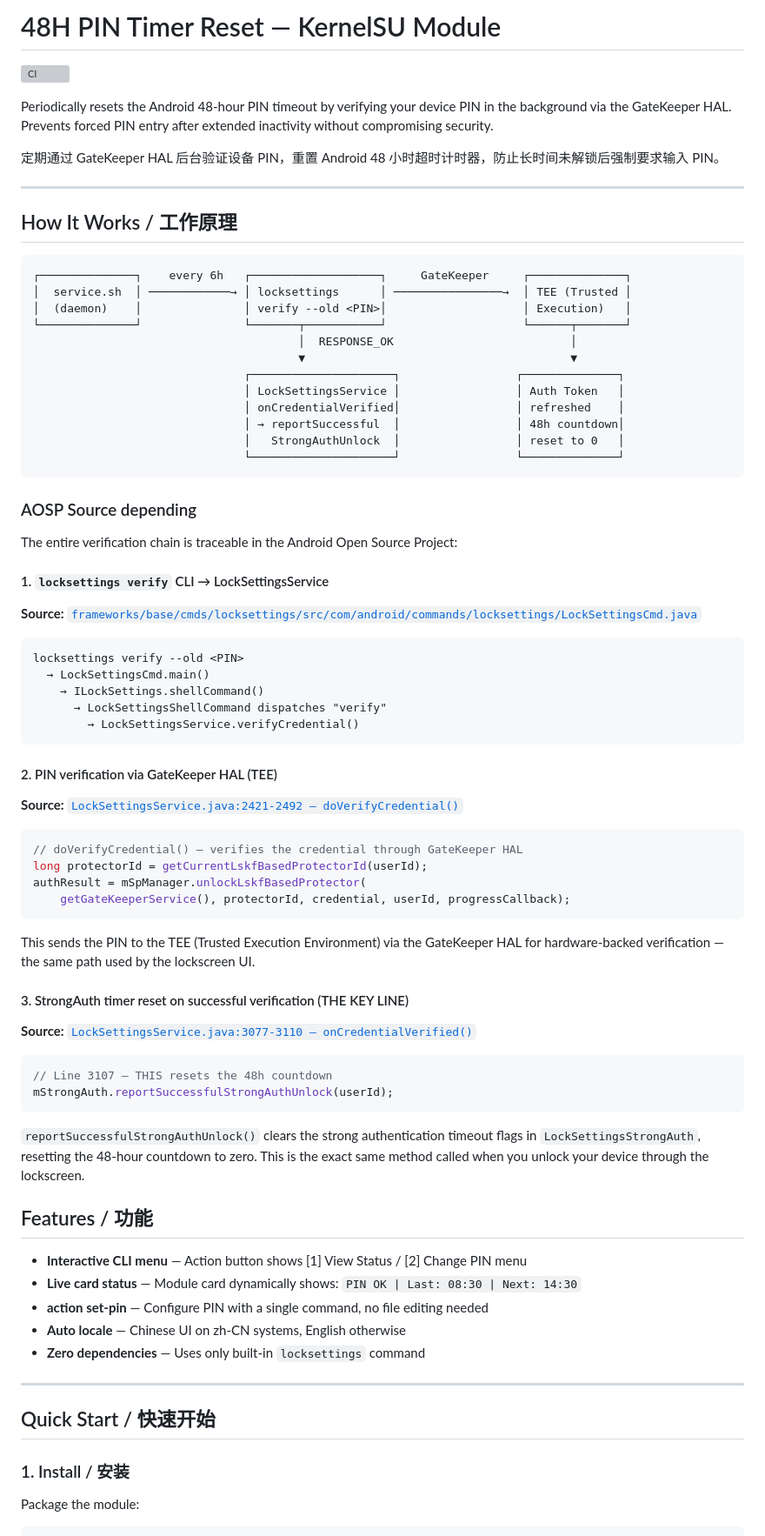
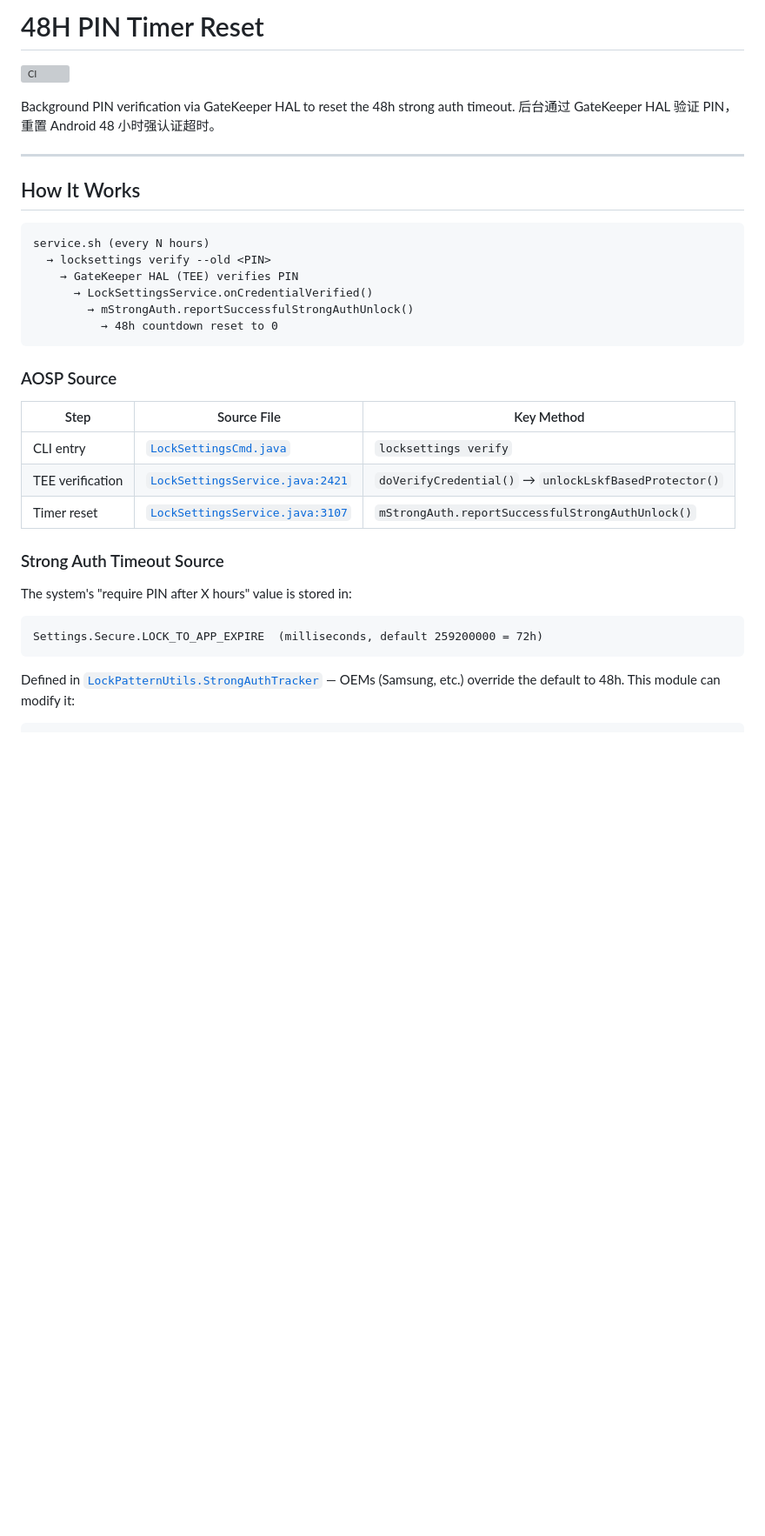
Before and after one commit to shiftz300/pintimerreset, a Markdown page: README.md, the part around one of its changes. Shown at 87% size. Drawn GitHub-style; blank space fills up the shorter version; grey boxes are pictures that could not be loaded.

````diff
--- a/README.md
+++ b/README.md
@@ -1,84 +1,39 @@
-# 48H PIN Timer Reset — KernelSU Module
+# 48H PIN Timer Reset
 
 [![CI](https://github.com/shiftz300/pintimerreset/actions/workflows/ci.yml/badge.svg)](https://github.com/shiftz300/pintimerreset/actions/workflows/ci.yml)
 
-Periodically resets the Android 48-hour PIN timeout by verifying your device PIN in the background via the GateKeeper HAL. Prevents forced PIN entry after extended inactivity without compromising security.
-
-定期通过 GateKeeper HAL 后台验证设备 PIN，重置 Android 48 小时超时计时器，防止长时间未解锁后强制要求输入 PIN。
+Background PIN verification via GateKeeper HAL to reset the 48h strong auth timeout.
+后台通过 GateKeeper HAL 验证 PIN，重置 Android 48 小时强认证超时。
 
 ---
 
-## How It Works / 工作原理
+## How It Works
 
 ```
-┌──────────────┐    every 6h   ┌───────────────────┐     GateKeeper     ┌──────────────┐
-│  service.sh  │ ────────────→ │ locksettings      │ ────────────────→  │ TEE (Trusted │
-│  (daemon)    │               │ verify --old <PIN>│                    │ Execution)   │
-└──────────────┘               └───────┬───────────┘                    └──────┬───────┘
-                                       │  RESPONSE_OK                          │
-                                       ▼                                       ▼
-                               ┌─────────────────────┐                 ┌──────────────┐
-                               │ LockSettingsService │                 │ Auth Token   │
-                               │ onCredentialVerified│                 │ refreshed    │
-                               │ → reportSuccessful  │                 │ 48h countdown│
-                               │   StrongAuthUnlock  │                 │ reset to 0   │
-                               └─────────────────────┘                 └──────────────┘
+service.sh (every N hours)
+  → locksettings verify --old <PIN>
+    → GateKeeper HAL (TEE) verifies PIN
+      → LockSettingsService.onCredentialVerified()
+        → mStrongAuth.reportSuccessfulStrongAuthUnlock()
+          → 48h countdown reset to 0
 ```
 
-### AOSP Source depending
+### AOSP Source
 
-The entire verification chain is traceable in the Android Open Source Project:
+| Step | Source File | Key Method |
+|------|------------|------------|
+| CLI entry | [`LockSettingsCmd.java`](https://cs.android.com/android/platform/superproject/+/main:frameworks/base/cmds/locksettings/src/com/android/commands/locksettings/LockSettingsCmd.java) | `locksettings verify` |
+| TEE verification | [`LockSettingsService.java:2421`](https://android.googlesource.com/platform/frameworks/base/+/refs/heads/main/services/core/java/com/android/server/locksettings/LockSettingsService.java) | `doVerifyCredential()` → `unlockLskfBasedProtector()` |
+| Timer reset | [`LockSettingsService.java:3107`](https://android.googlesource.com/platform/frameworks/base/+/refs/heads/main/services/core/java/com/android/server/locksettings/LockSettingsService.java) | `mStrongAuth.reportSuccessfulStrongAuthUnlock()` |
 
-#### 1. `locksettings verify` CLI → LockSettingsService
+### Strong Auth Timeout Source
 
-**Source:** [`frameworks/base/cmds/locksettings/src/com/android/commands/locksettings/LockSettingsCmd.java`](https://cs.android.com/android/platform/superproject/+/main:frameworks/base/cmds/locksettings/src/com/android/commands/locksettings/LockSettingsCmd.java)
+The system's "require PIN after X hours" value is stored in:
 
 ```
-locksettings verify --old <PIN>
-  → LockSettingsCmd.main()
-    → ILockSettings.shellCommand()
-      → LockSettingsShellCommand dispatches "verify"
-        → LockSettingsService.verifyCredential()
+Settings.Secure.LOCK_TO_APP_EXPIRE  (milliseconds, default 259200000 = 72h)
 ```
 
-#### 2. PIN verification via GateKeeper HAL (TEE)
-
-**Source:** [`LockSettingsService.java:2421-2492 — doVerifyCredential()`](https://android.googlesource.com/platform/frameworks/base/+/refs/heads/main/services/core/java/com/android/server/locksettings/LockSettingsService.java)
-
-```java
-// doVerifyCredential() — verifies the credential through GateKeeper HAL
-long protectorId = getCurrentLskfBasedProtectorId(userId);
-authResult = mSpManager.unlockLskfBasedProtector(
-    getGateKeeperService(), protectorId, credential, userId, progressCallback);
-```
-
-This sends the PIN to the TEE (Trusted Execution Environment) via the GateKeeper HAL for hardware-backed verification — the same path used by the lockscreen UI.
-
-#### 3. StrongAuth timer reset on successful verification (THE KEY LINE)
-
-**Source:** [`LockSettingsService.java:3077-3110 — onCredentialVerified()`](https://android.googlesource.com/platform/frameworks/base/+/refs/heads/main/services/core/java/com/android/server/locksettings/LockSettingsService.java)
-
-```java
-// Line 3107 — THIS resets the 48h countdown
-mStrongAuth.reportSuccessfulStrongAuthUnlock(userId);
-```
-
-`reportSuccessfulStrongAuthUnlock()` clears the strong authentication timeout flags in `LockSettingsStrongAuth`, resetting the 48-hour countdown to zero. This is the exact same method called when you unlock your device through the lockscreen.
-
-## Features / 功能
-
-- **Interactive CLI menu** — Action button shows [1] View Status / [2] Change PIN menu
-- **Live card status** — Module card dynamically shows: `PIN OK | Last: 08:30 | Next: 14:30`
-- **action set-pin** — Configure PIN with a single command, no file editing needed
-- **Auto locale** — Chinese UI on zh-CN systems, English otherwise
-- **Zero dependencies** — Uses only built-in `locksettings` command
-
----
-
-## Quick Start / 快速开始
-
-### 1. Install / 安装
-
-Package the module:
+Defined in [`LockPatternUtils.StrongAuthTracker`](https://android.googlesource.com/platform/frameworks/base/+/refs/heads/main/core/java/com/android/internal/widget/LockPatternUtils.java) — OEMs (Samsung, etc.) override the default to 48h. This module can modify it:
 
 ```bash
````
Also changed, not shown: other parts of README.md (+59 -83 lines).
